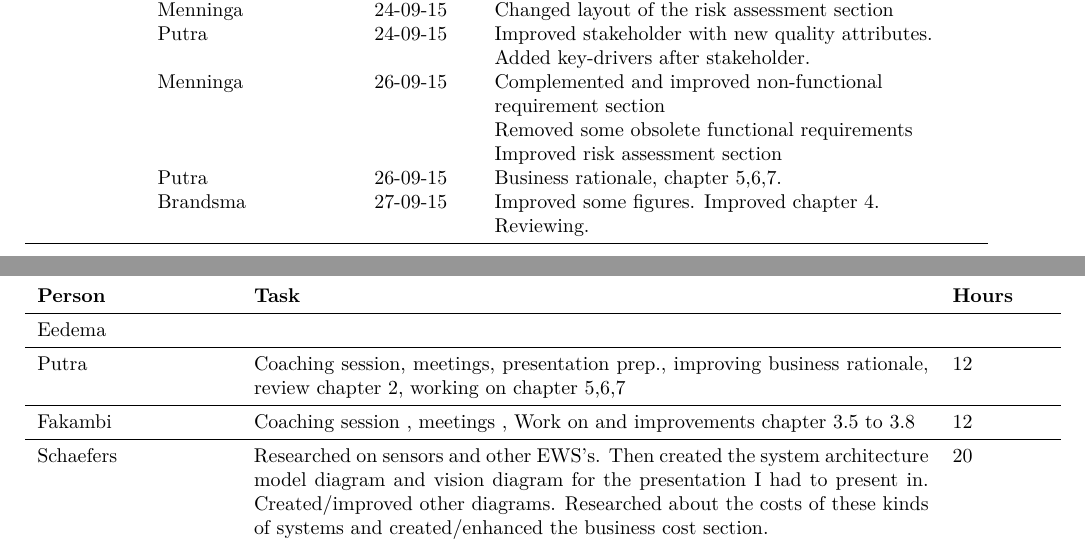
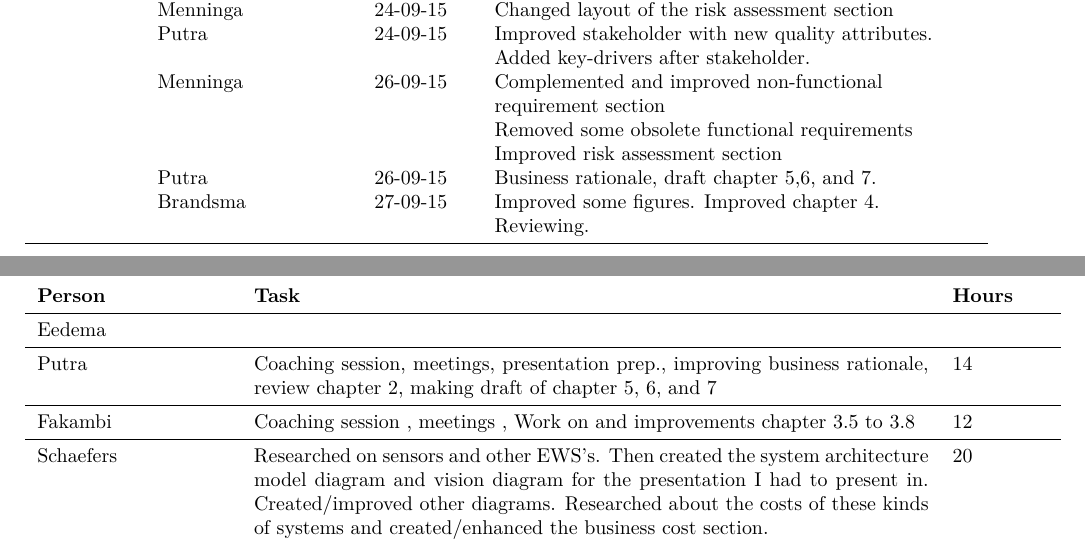
Before and after one commit to jeroenbrandsma/SA3, a LaTeX thesis (report.tex, which reads 0-predocument/authorRevisionpage.tex, appendices/timetracking.tex): two parts of pages 3 and 45 of 46, joined at a grey line, cut so that both start at the same text. Compiled offline with pdfLaTeX.

Commit message:
revised timetracking and revision page

```diff
--- a/0-predocument/authorRevisionpage.tex
+++ b/0-predocument/authorRevisionpage.tex
@@ -58,7 +58,7 @@
             & Menninga  & 26-09-15 & Complemented and improved non-functional requirement section \\
                         &          &          & Removed some obsolete functional requirements \\
                         &          &          & Improved risk assessment section \\
-            & Putra     & 26-09-15 & Business rationale, chapter 5,6,7. \\
+            & Putra     & 26-09-15 & Business rationale, draft chapter 5,6, and 7. \\
             & Brandsma  & 27-09-15 & Improved some figures. Improved chapter 4. Reviewing. \\
     \bottomrule
 \end{tabular}
--- a/appendices/timetracking.tex
+++ b/appendices/timetracking.tex
@@ -54,7 +54,7 @@
 \begin{tabular}{p{0.2\textwidth} p{0.7\textwidth} p{0.1\textwidth}}
    \textbf{Person} & \textbf{Task} & \textbf{Hours} \\ \midrule
 	Eedema &  &  \\ \midrule
-	Putra & Coaching session, meetings, presentation prep., improving business rationale, review chapter 2, working on chapter 5,6,7 & 12 \\ \midrule
+	Putra & Coaching session, meetings, presentation prep., improving business rationale, review chapter 2, making draft of chapter 5, 6, and 7 & 14 \\ \midrule
 	Fakambi & Coaching session , meetings , Work on and improvements chapter 3.5 to 3.8 & 12 \\ \midrule
 	Schaefers & Researched on sensors and other EWS's. Then created the system architecture model diagram and vision diagram for the presentation I had to present in. Created/improved other diagrams. Researched about the costs of these kinds of systems and created/enhanced the business cost section. & 20 \\ \midrule
 	Brandsma & Coaching session, meetings , reviewing group 1, architectural vision, use-cases, reviewing, improving chapter 4 & 15.5\\ \midrule
```
